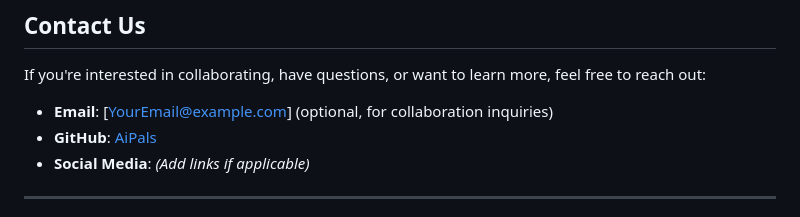
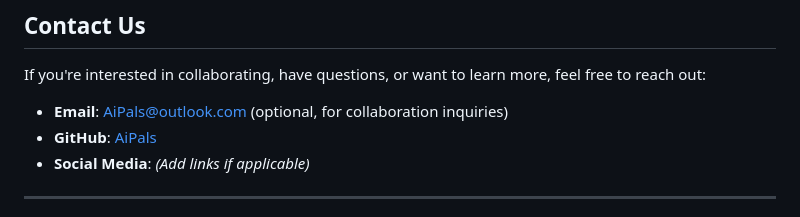
Before and after one commit to AiPals/AiPals, a Markdown page: README.md, the part around the change. GitHub-like rendering.

```diff
--- a/README.md
+++ b/README.md
@@ -78,7 +78,7 @@ We are looking for **contributors** who share our passion for technology and hum
 ## **Contact Us**
 
 If you're interested in collaborating, have questions, or want to learn more, feel free to reach out:
-- **Email**: [YourEmail@example.com] (optional, for collaboration inquiries)
+- **Email**: AiPals@outlook.com (optional, for collaboration inquiries)
 - **GitHub**: [AiPals](https://github.com/AiPals)
 - **Social Media**: *(Add links if applicable)*
 
```
